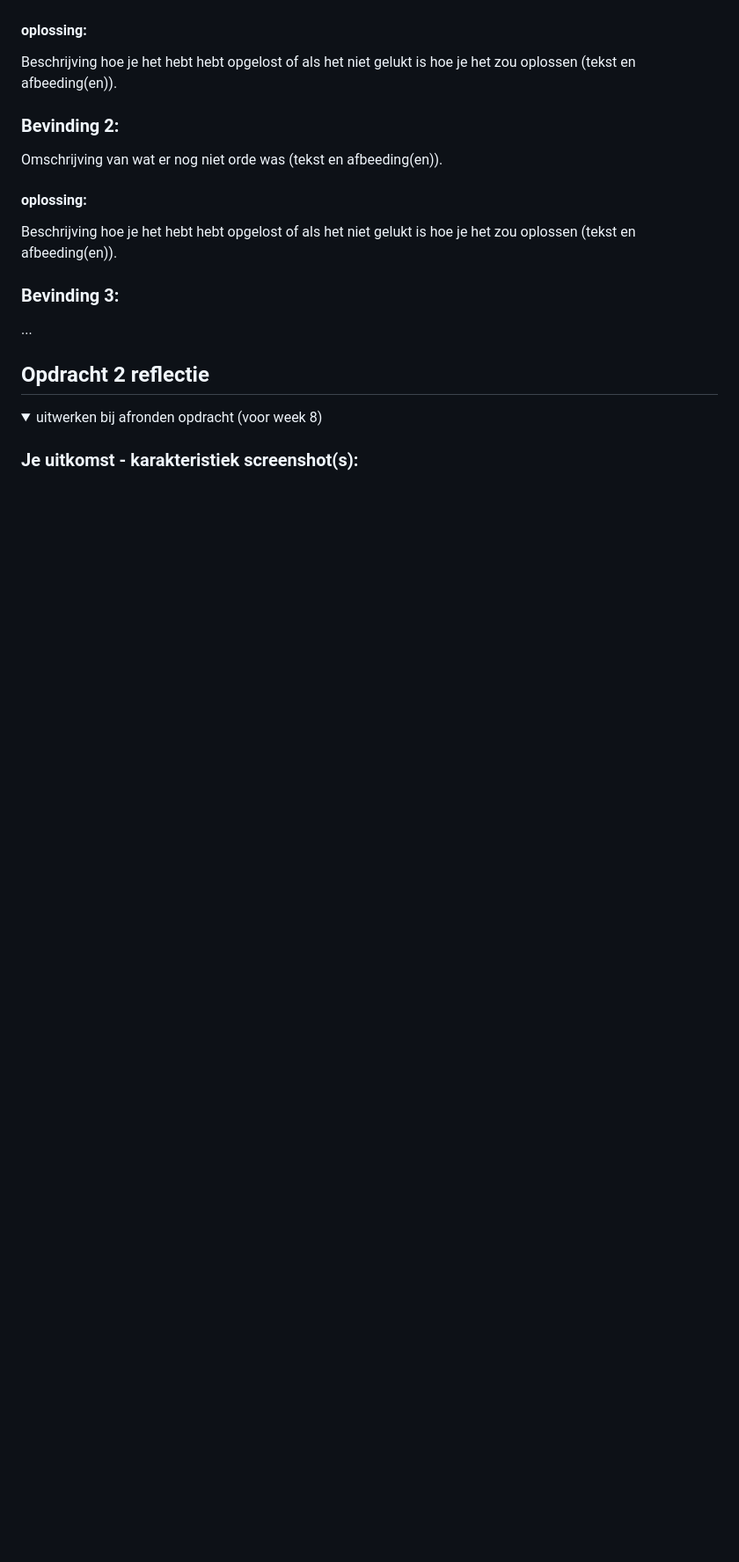
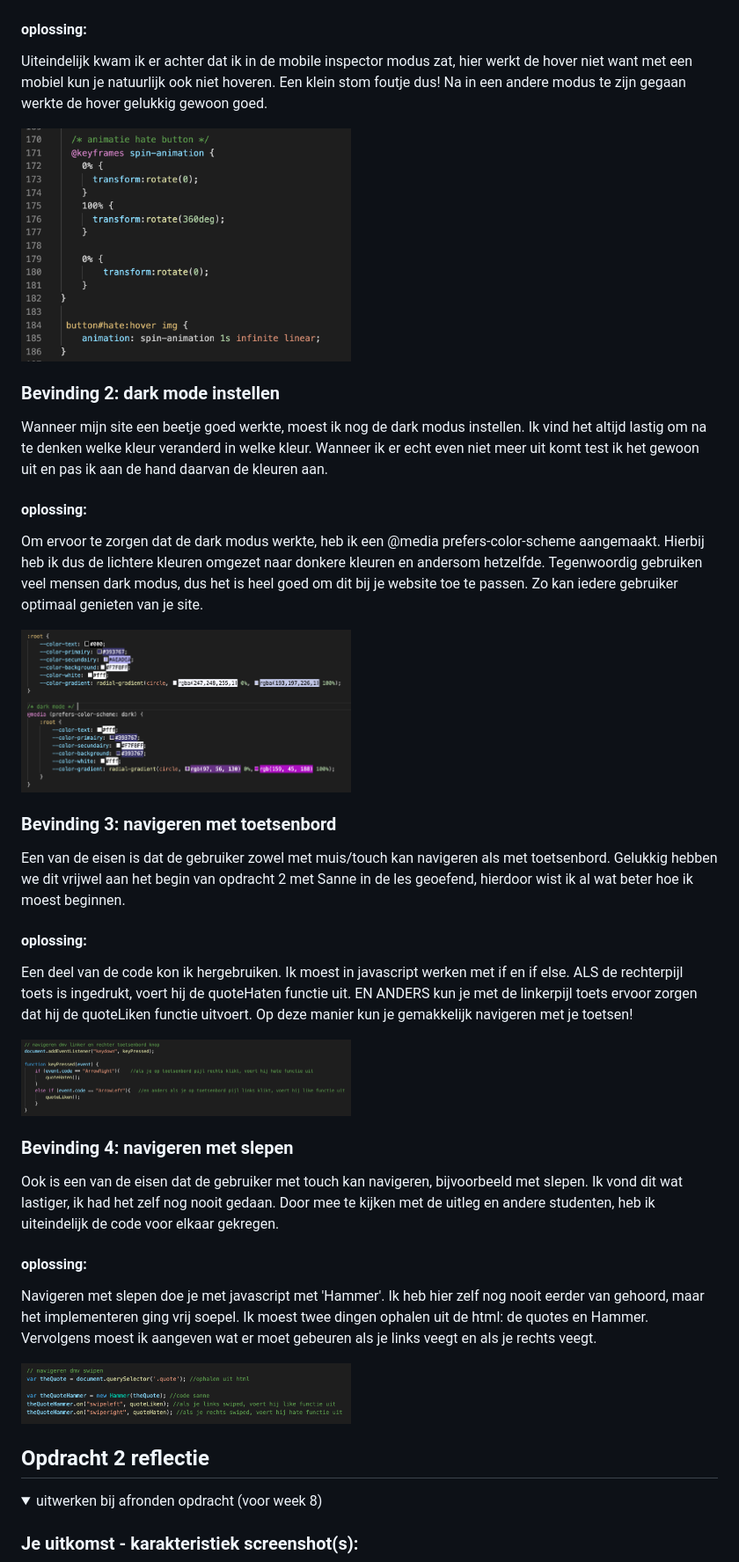
Before and after one commit to danajamilla/frontend-for-designers, a Markdown page: README.md, the part around the change printed below. Shown: that part at 88% size. GitHub-like rendering; pictures changed too: readme-images/code-hoveren.png (added), readme-images/dark-mode.png (added), readme-images/slepen.png (added); folded sections open; blank space fills up the shorter version.

```diff
--- a/README.md
+++ b/README.md
@@ -96,19 +101,34 @@ Nb. Door *open* toe te voegen aan een *details* element kun je deze standaard op
 
   #### oplossing:
-  Beschrijving hoe je het hebt hebt opgelost of als het niet gelukt is hoe je het zou oplossen (tekst en afbeeding(en)).
+ Uiteindelijk kwam ik er achter dat ik in de mobile inspector modus zat, hier werkt de hover niet want met een mobiel kun je natuurlijk ook niet hoveren. Een klein stom foutje dus! Na in een andere modus te zijn gegaan werkte de hover gelukkig gewoon goed.
+
+ <img src="readme-images/code-hoveren.png" width="375px" alt="bevinding-1-hoveren">
+
+  ### Bevinding 2: dark mode instellen
+  Wanneer mijn site een beetje goed werkte, moest ik nog de dark modus instellen. Ik vind het altijd lastig om na te denken welke kleur veranderd in welke kleur. Wanneer ik er echt even niet meer uit komt test ik het gewoon uit en pas ik aan de hand daarvan de kleuren aan.
+
+  #### oplossing:
+  Om ervoor te zorgen dat de dark modus werkte, heb ik een @media prefers-color-scheme aangemaakt. Hierbij heb ik dus de lichtere kleuren omgezet naar donkere kleuren en andersom hetzelfde. Tegenwoordig gebruiken veel mensen dark modus, dus het is heel goed om dit bij je website toe te passen. Zo kan iedere gebruiker optimaal genieten van je site.
+
+ <img src="readme-images/dark-mode.png" width="375px" alt="bevinding-2-darkmode">
 
 
+  ### Bevinding 3: navigeren met toetsenbord
+  Een van de eisen is dat de gebruiker zowel met muis/touch kan navigeren als met toetsenbord. Gelukkig hebben we dit vrijwel aan het begin van opdracht 2 met Sanne in de les geoefend, hierdoor wist ik al wat beter hoe ik moest beginnen.
 
-  ### Bevinding 2:
-  Omschrijving van wat er nog niet orde was (tekst en afbeeding(en)).
+   #### oplossing:
+   Een deel van de code kon ik hergebruiken. Ik moest in javascript werken met if en if else. ALS de rechterpijl toets is ingedrukt, voert hij de quoteHaten functie uit. EN ANDERS kun je met de linkerpijl toets ervoor zorgen dat hij de quoteLiken functie uitvoert. Op deze manier kun je gemakkelijk navigeren met je toetsen!
 
-  #### oplossing:
-  Beschrijving hoe je het hebt hebt opgelost of als het niet gelukt is hoe je het zou oplossen (tekst en afbeeding(en)).
+ <img src="readme-images/toetsen.png" width="375px" alt="bevinding-3-toetsen">
 
+  ### Bevinding 4: navigeren met slepen
+  Ook is een van de eisen dat de gebruiker met touch kan navigeren, bijvoorbeeld met slepen. Ik vond dit wat lastiger, ik had het zelf nog nooit gedaan. Door mee te kijken met de uitleg en andere studenten, heb ik uiteindelijk de code voor elkaar gekregen.
 
+   #### oplossing:
+   Navigeren met slepen doe je met javascript met 'Hammer'. Ik heb hier zelf nog nooit eerder van gehoord, maar het implementeren ging vrij soepel. Ik moest twee dingen ophalen uit de html: de quotes en Hammer. Vervolgens moest ik aangeven wat er moet gebeuren als je links veegt en als je rechts veegt.
 
-  ### Bevinding 3:
-  ...
+ <img src="readme-images/slepen.png" width="375px" alt="bevinding-4-slepen">
+
 </details>
 
 
```
Also changed, not shown: other parts of README.md (+15 -11 lines), readme-images/final-design.png (added), readme-images/opdracht2-uitleg.png (added).
